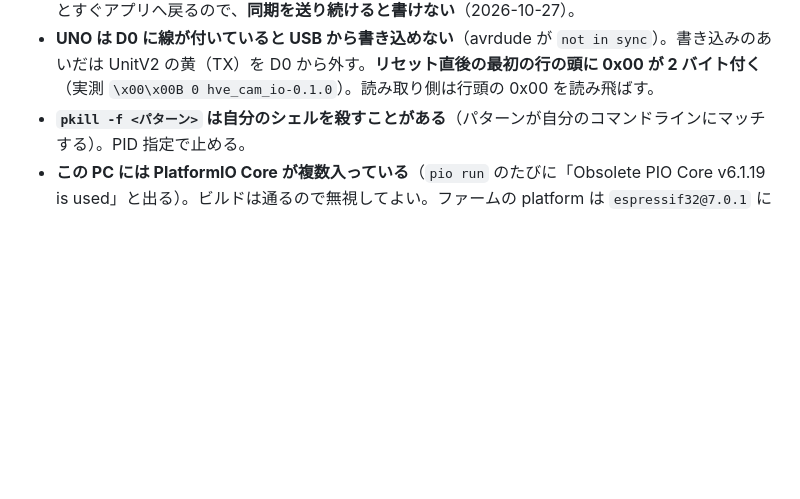
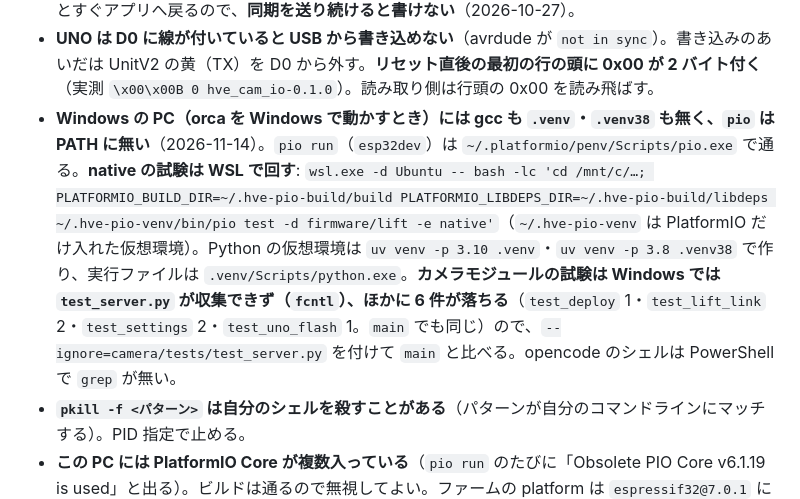
Before and after one commit to TAKA-MEER/hve-system, a Markdown page: CLAUDE.md, the part around the change. Drawn GitHub-style; blank space fills up the shorter version.

Commit message:
docs(plan): WP-LIFT-17 のマージを反映する・Windows での試験の回し方を CLAUDE.md に足す（2026-11-14）
Co-Authored-By: Claude Fable 5.2 <noreply@anthropic.com>

```diff
--- a/CLAUDE.md
+++ b/CLAUDE.md
@@ -134,5 +134,6 @@ th-system で踏んだもののうち、同じ道具（herdr／orca ＋ opencode
 - **opencode の無料枠（OpenCode Zen の Free）は、パケット数件で尽きて「Free limit reached」・12 時間待ちになる**（2026-10-07。3 体を並べて 6 パケット目で尽きた）。尽きたら `orca terminal close` で止める（放置すると 12 時間後に勝手に再開し、引き継いだ作業とぶつかる）。**既定のモデルが提供終了になると、ブリーフを送っても何もせず止まる**（2026-10-19 の Muse Spark 1.3 Free。画面に「has been deprecated」）。`opencode models opencode` で使えるものを見て、`opencode -m opencode/<モデル>` で起動し直す。2026-10-07 はユーザーの指示で Sonnet 5.5 のサブエージェントが同じ worktree・ブリーフで引き継いだ。**2026-11-10 は 4 体を同時に起動して、数分で 4 体とも尽きた**（DeepSeek V4.1 Flash Free）。同時に回すのは 1〜2 体にする。このときも Sonnet のサブエージェントで引き継いだ。
 - **組み上げたあとの UNO は `camera/deploy/flash_uno.sh <IP>` で UnitV2 経由で書く**（`docs/使い方.md` V2-7。リセットボタンは人が押す）。optiboot はリセット直後の最初のバイトが形に合わないとすぐアプリへ戻るので、**同期を送り続けると書けない**（2026-10-27）。
 - **UNO は D0 に線が付いていると USB から書き込めない**（avrdude が `not in sync`）。書き込みのあいだは UnitV2 の黄（TX）を D0 から外す。**リセット直後の最初の行の頭に 0x00 が 2 バイト付く**（実測 `\x00\x00B 0 hve_cam_io-0.1.0`）。読み取り側は行頭の 0x00 を読み飛ばす。
+- **Windows の PC（orca を Windows で動かすとき）には gcc も `.venv`・`.venv38` も無く、`pio` は PATH に無い**（2026-11-14）。`pio run`（`esp32dev`）は `~/.platformio/penv/Scripts/pio.exe` で通る。**native の試験は WSL で回す**: `wsl.exe -d Ubuntu -- bash -lc 'cd /mnt/c/…; PLATFORMIO_BUILD_DIR=~/.hve-pio-build/build PLATFORMIO_LIBDEPS_DIR=~/.hve-pio-build/libdeps ~/.hve-pio-venv/bin/pio test -d firmware/lift -e native'`（`~/.hve-pio-venv` は PlatformIO だけ入れた仮想環境）。Python の仮想環境は `uv venv -p 3.10 .venv`・`uv venv -p 3.8 .venv38` で作り、実行ファイルは `.venv/Scripts/python.exe`。**カメラモジュールの試験は Windows では `test_server.py` が収集できず（`fcntl`）、ほかに 6 件が落ちる**（`test_deploy` 1・`test_lift_link` 2・`test_settings` 2・`test_uno_flash` 1。`main` でも同じ）ので、`--ignore=camera/tests/test_server.py` を付けて `main` と比べる。opencode のシェルは PowerShell で `grep` が無い。
 - **`pkill -f <パターン>` は自分のシェルを殺すことがある**（パターンが自分のコマンドラインにマッチする）。PID 指定で止める。
 - **この PC には PlatformIO Core が複数入っている**（`pio run` のたびに「Obsolete PIO Core v6.1.19 is used」と出る）。ビルドは通るので無視してよい。ファームの platform は `espressif32@7.0.1` に固定する（2026-09-25 に先行試作がこの版でビルドできることを確認。`ledcSetup` 等の API が版で変わる）。
```
Also changed, not shown: docs/plan/ImplementationPlan.md (+2 -2 lines).
